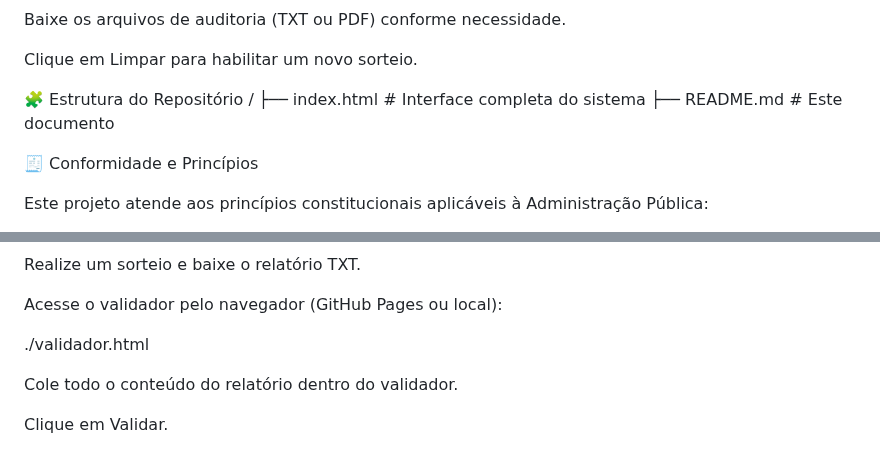
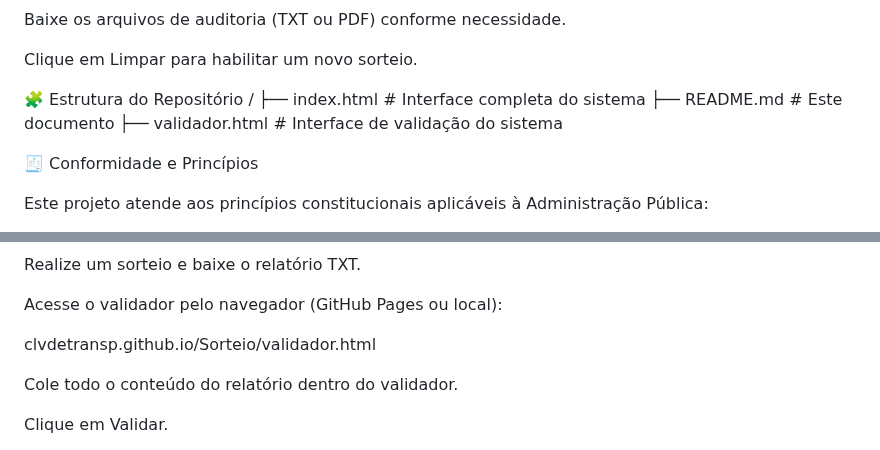
Before and after one commit to CLVDetranSP/Sorteio, a Markdown page: README.md, 2 parts joined by grey strips. GitHub-like rendering.

Commit message:
README Atualização

```diff
--- a/README.md
+++ b/README.md
@@ -116,8 +116,9 @@ Clique em Limpar para habilitar um novo sorteio.
 
 🧩 Estrutura do Repositório
 /
-├── index.html    # Interface completa do sistema
-├── README.md     # Este documento
+├── index.html       # Interface completa do sistema
+├── README.md        # Este documento
+├── validador.html   # Interface de validação do sistema
 
 🧾 Conformidade e Princípios
 
@@ -155,7 +156,7 @@ Realize um sorteio e baixe o relatório TXT.
 
 Acesse o validador pelo navegador (GitHub Pages ou local):
 
-./validador.html
+clvdetransp.github.io/Sorteio/validador.html
 
 
 Cole todo o conteúdo do relatório dentro do validador.
```
